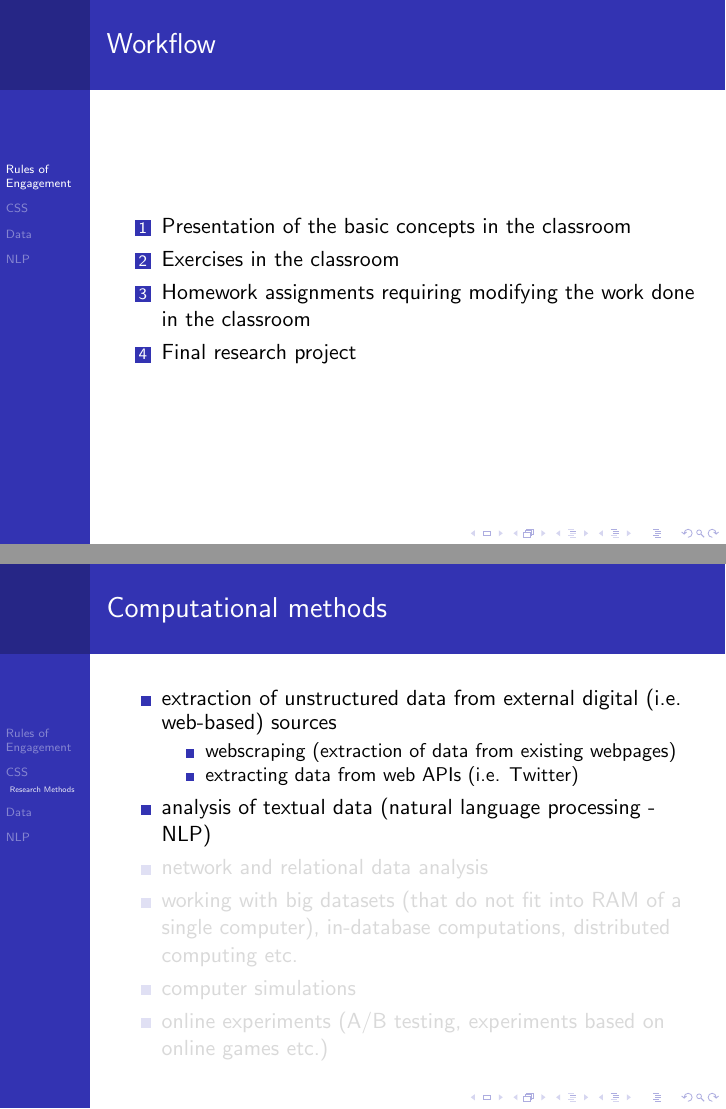
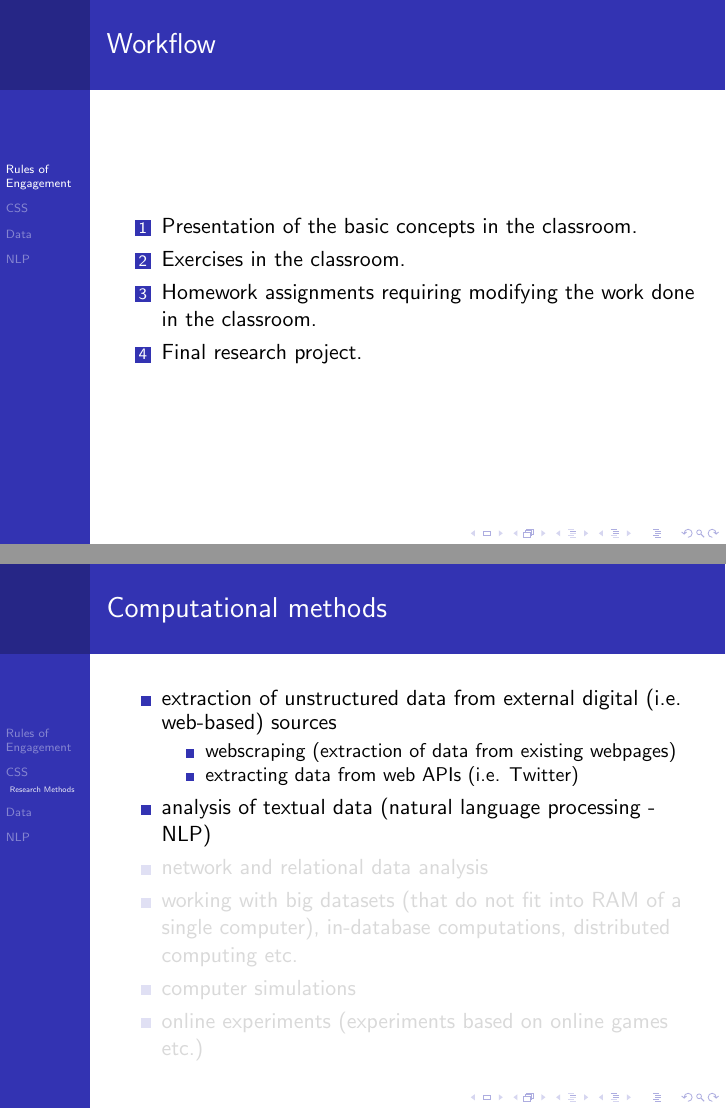
Before and after one commit to MikoBie/ids, LaTeX slides (slides/P1/P1.tex): pages 7 and 19 of 42, joined at a grey line. Compiled offline with pdfLaTeX.

Commit message:
TODO: final touches

```diff
--- a/slides/P1/P1.tex
+++ b/slides/P1/P1.tex
@@ -100,11 +100,11 @@
 \begin{frame}
     \frametitle{Workflow}
     \begin{enumerate}
-        \item Presentation of the basic concepts in the classroom
-        \item Exercises in the classroom
+        \item Presentation of the basic concepts in the classroom.
+        \item Exercises in the classroom.
         \item Homework assignments requiring modifying the work done in the
-        classroom
-        \item Final research project
+        classroom.
+        \item Final research project.
     \end{enumerate}
 \end{frame}
 \begin{frame}
@@ -225,7 +228,7 @@
         \item<0> network and relational data analysis
         \item<0> working with big datasets (that do not fit into RAM of a single computer), in-database computations, distributed computing etc.
         \item<0> computer simulations
-        \item<0> online experiments (A/B testing, experiments based on online games etc.)
+        \item<0> online experiments (experiments based on online games etc.)
     \end{itemize}
 \end{frame}
 
```
Also changed, not shown: slides/P1/P1.tex (11 more changed lines).
